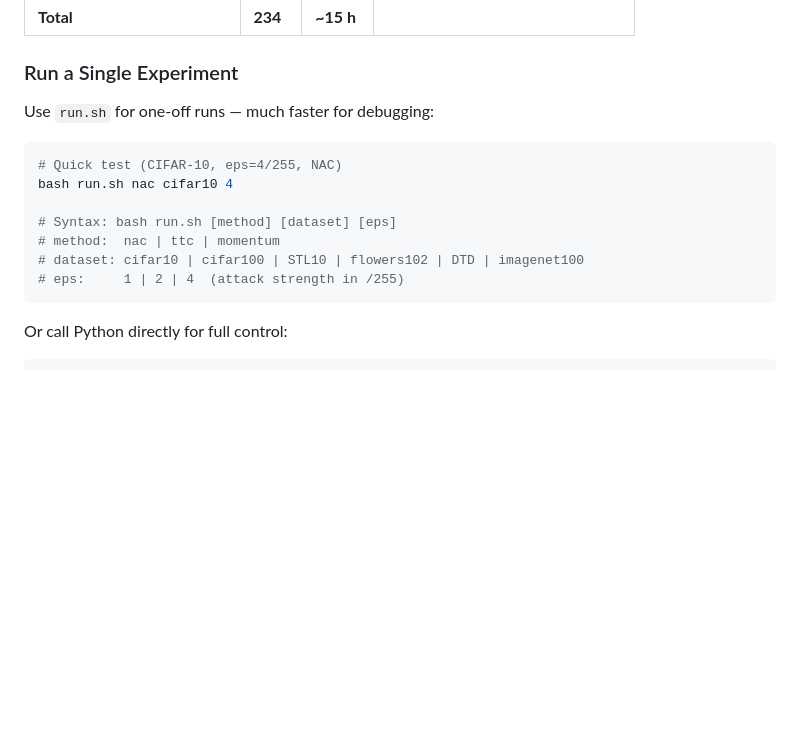
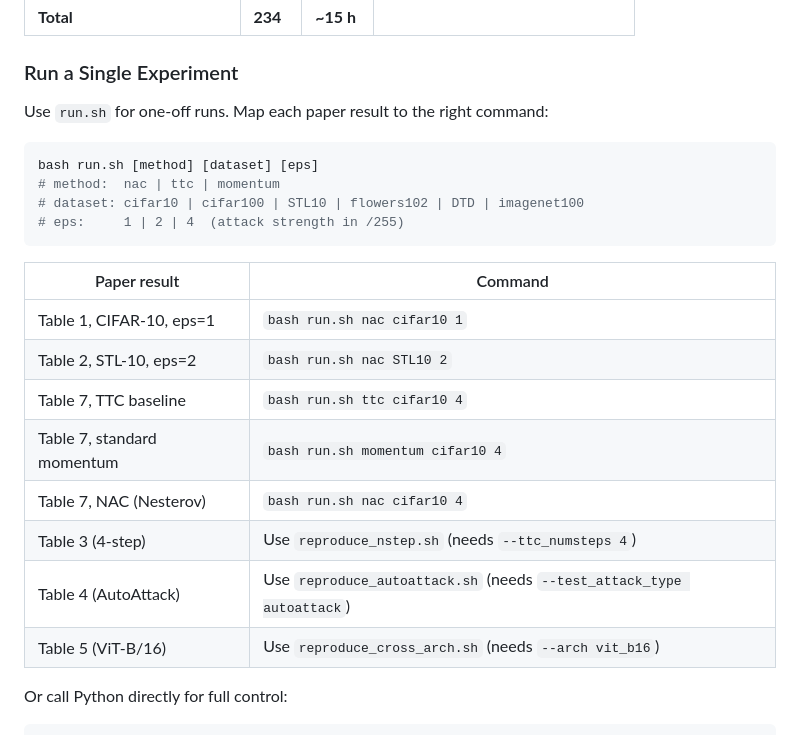
Before and after one commit to 1011245276/NAC, a Markdown page: README.md, the part around the change. Rendered like a GitHub page; blank space fills up the shorter version.

Commit message:
Add paper-to-command mapping for single experiments

````diff
--- a/README.md
+++ b/README.md
@@ -184,17 +184,25 @@ Results are saved to `results/<experiment>/` after each script completes.
 
 ### Run a Single Experiment
 
-Use `run.sh` for one-off runs — much faster for debugging:
+Use `run.sh` for one-off runs. Map each paper result to the right command:
 
 ```bash
-# Quick test (CIFAR-10, eps=4/255, NAC)
-bash run.sh nac cifar10 4
-
-# Syntax: bash run.sh [method] [dataset] [eps]
+bash run.sh [method] [dataset] [eps]
 # method:  nac | ttc | momentum
 # dataset: cifar10 | cifar100 | STL10 | flowers102 | DTD | imagenet100
 # eps:     1 | 2 | 4  (attack strength in /255)
 ```
+
+| Paper result | Command |
+|-------------|---------|
+| Table 1, CIFAR-10, eps=1 | `bash run.sh nac cifar10 1` |
+| Table 2, STL-10, eps=2 | `bash run.sh nac STL10 2` |
+| Table 7, TTC baseline | `bash run.sh ttc cifar10 4` |
+| Table 7, standard momentum | `bash run.sh momentum cifar10 4` |
+| Table 7, NAC (Nesterov) | `bash run.sh nac cifar10 4` |
+| Table 3 (4-step) | Use `reproduce_nstep.sh` (needs `--ttc_numsteps 4`) |
+| Table 4 (AutoAttack) | Use `reproduce_autoattack.sh` (needs `--test_attack_type autoattack`) |
+| Table 5 (ViT-B/16) | Use `reproduce_cross_arch.sh` (needs `--arch vit_b16`) |
 
 Or call Python directly for full control:
 
````
